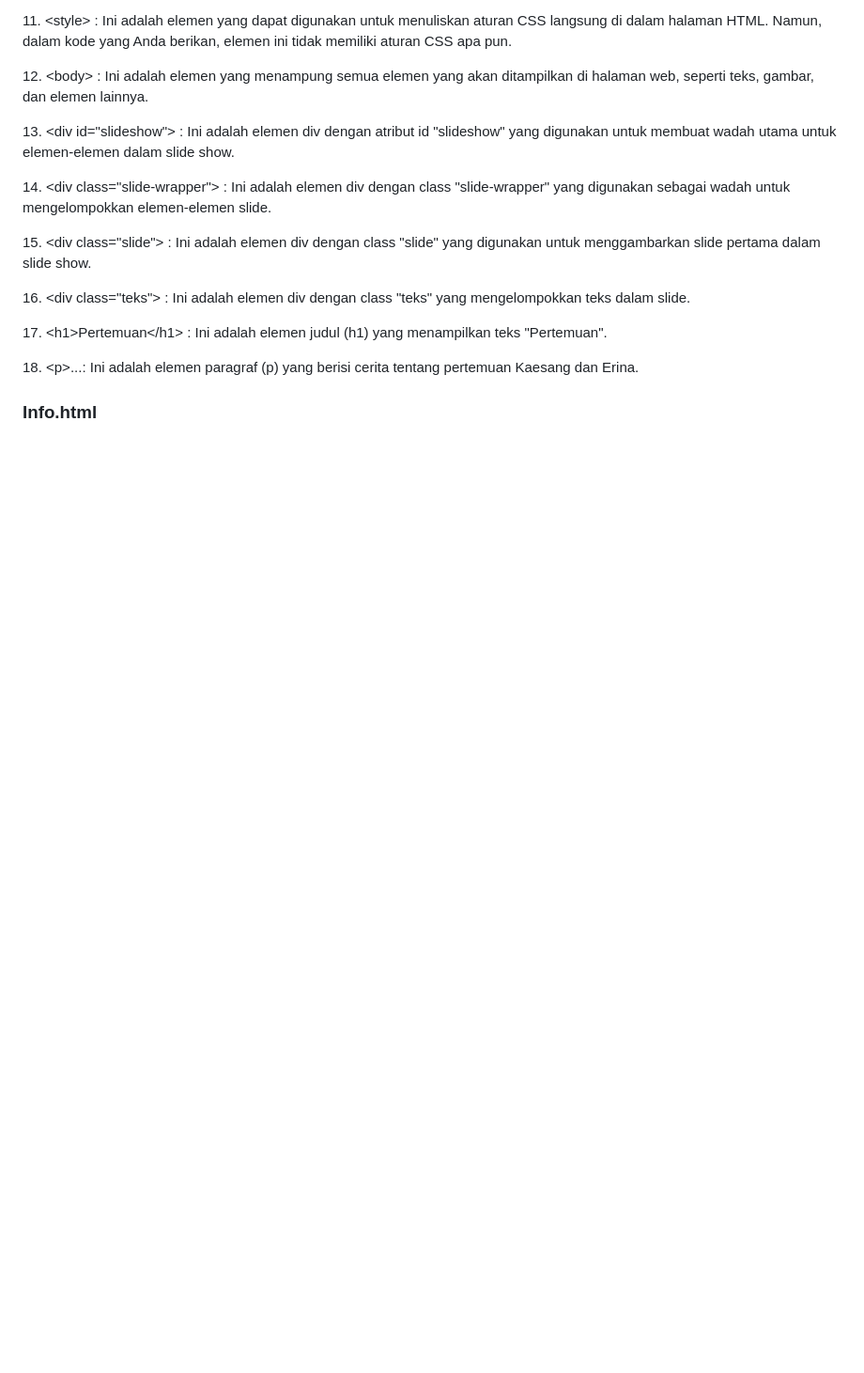
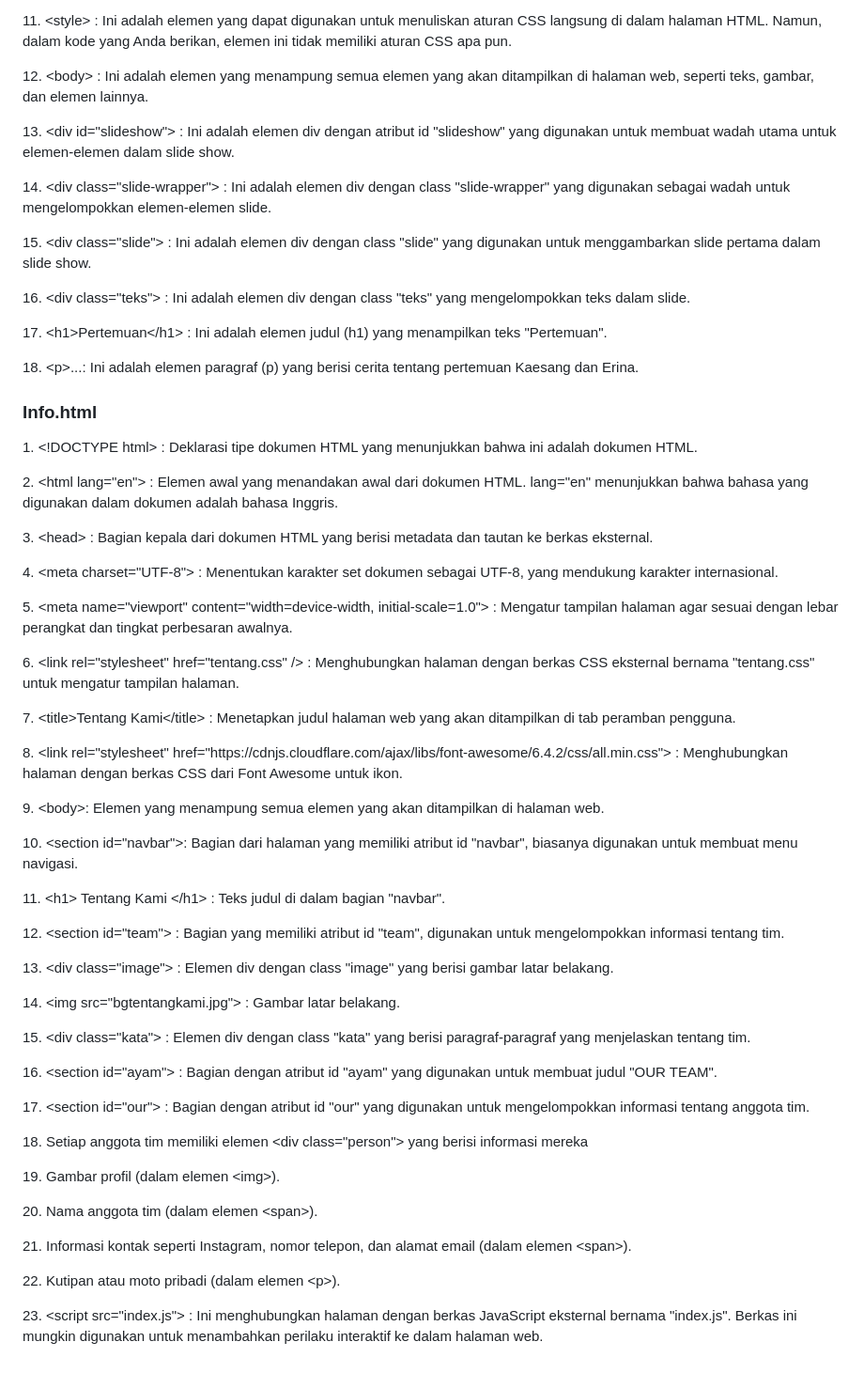
Before and after one commit to SeptianNurIkhsan/wedding.github.io, a Markdown page: README.md, the part around the change. Shown at 94% size. GitHub-like rendering; blank space fills up the shorter version.

```diff
--- a/README.md
+++ b/README.md
@@ -337,3 +337,26 @@ menampilkan halaman web atau konten lain di dalam halaman web saat ini. Didalam
 <p>18. &lt;p&gt;...: Ini adalah elemen paragraf (p) yang berisi cerita tentang pertemuan Kaesang dan Erina.</p>
 
 <H3>Info.html</H3>
+<p>1. &lt;!DOCTYPE html&gt; : Deklarasi tipe dokumen HTML yang menunjukkan bahwa ini adalah dokumen HTML.</p>
+<p>2. &lt;html lang="en"&gt; : Elemen awal yang menandakan awal dari dokumen HTML. lang="en" menunjukkan bahwa bahasa yang digunakan dalam dokumen adalah bahasa Inggris. </p>
+<p>3. &lt;head&gt; : Bagian kepala dari dokumen HTML yang berisi metadata dan tautan ke berkas eksternal. </p>
+<p>4. &lt;meta charset="UTF-8"&gt; : Menentukan karakter set dokumen sebagai UTF-8, yang mendukung karakter internasional. </p>
+<p>5. &lt;meta name="viewport" content="width=device-width, initial-scale=1.0"&gt; : Mengatur tampilan halaman agar sesuai dengan lebar perangkat dan tingkat perbesaran awalnya. </p>
+<p>6. &lt;link rel="stylesheet" href="tentang.css" /&gt; : Menghubungkan halaman dengan berkas CSS eksternal bernama "tentang.css" untuk mengatur tampilan halaman. </p>
+<p>7. &lt;title&gt;Tentang Kami&lt;/title&gt; : Menetapkan judul halaman web yang akan ditampilkan di tab peramban pengguna. </p>
+<p>8. &lt;link rel="stylesheet" href="https://cdnjs.cloudflare.com/ajax/libs/font-awesome/6.4.2/css/all.min.css"&gt; : Menghubungkan halaman dengan berkas CSS dari Font Awesome untuk ikon. </p>
+<p>9. &lt;body&gt;: Elemen yang menampung semua elemen yang akan ditampilkan di halaman web. </p>
+<p>10. &lt;section id="navbar"&gt;: Bagian dari halaman yang memiliki atribut id "navbar", biasanya digunakan untuk membuat menu navigasi. </p>
+<p>11. &lt;h1> Tentang Kami &lt;/h1&gt; : Teks judul di dalam bagian "navbar".</p>
+<p>12. &lt;section id="team"&gt; : Bagian yang memiliki atribut id "team", digunakan untuk mengelompokkan informasi tentang tim. </p>
+<p>13. &lt;div class="image"&gt; : Elemen div dengan class "image" yang berisi gambar latar belakang. </p>
+<p>14. &lt;img src="bgtentangkami.jpg"&gt; : Gambar latar belakang. </p>
+<p>15. &lt;div class="kata"&gt; : Elemen div dengan class "kata" yang berisi paragraf-paragraf yang menjelaskan tentang tim. </p>
+<p>16. &lt;section id="ayam"&gt; : Bagian dengan atribut id "ayam" yang digunakan untuk membuat judul "OUR TEAM".</p>
+<p>17. &lt;section id="our"&gt; : Bagian dengan atribut id "our" yang digunakan untuk mengelompokkan informasi tentang anggota tim. </p>
+<p>18. Setiap anggota tim memiliki elemen &lt;div class="person"&gt; yang berisi informasi mereka</p>
+<p>19. Gambar profil (dalam elemen &lt;img&gt;). </p>
+<p>20. Nama anggota tim (dalam elemen &lt;span&gt;). </p>
+<p>21. Informasi kontak seperti Instagram, nomor telepon, dan alamat email (dalam elemen &lt;span&gt;). </p>
+<p>22. Kutipan atau moto pribadi (dalam elemen &lt;p&gt;). </p>
+<p>23. &lt;script src="index.js"&gt; : Ini menghubungkan halaman dengan berkas JavaScript eksternal bernama "index.js". Berkas ini mungkin digunakan untuk menambahkan perilaku interaktif ke dalam halaman web. </p>
```
